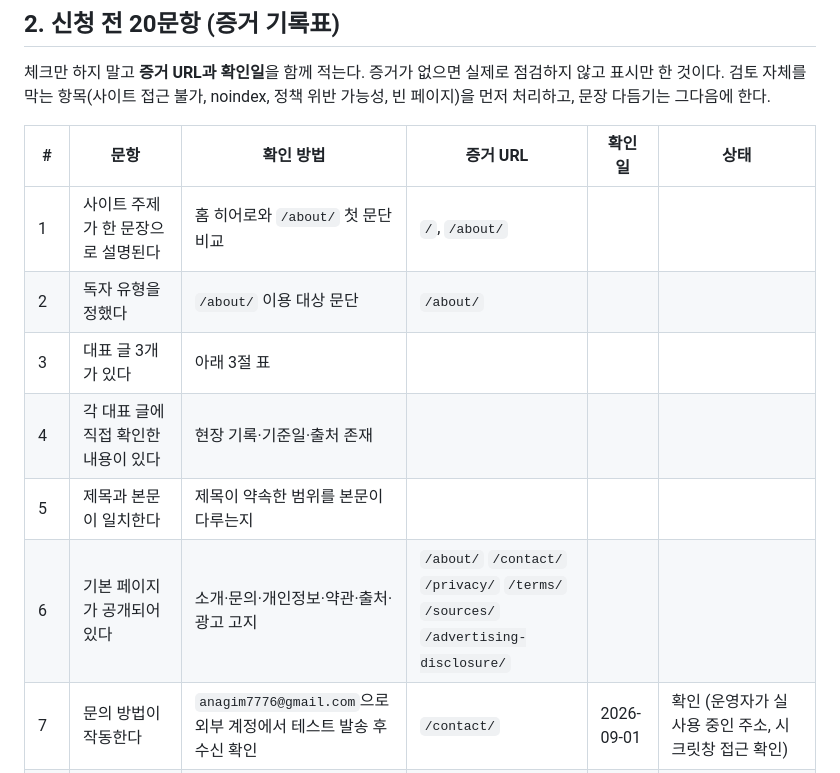
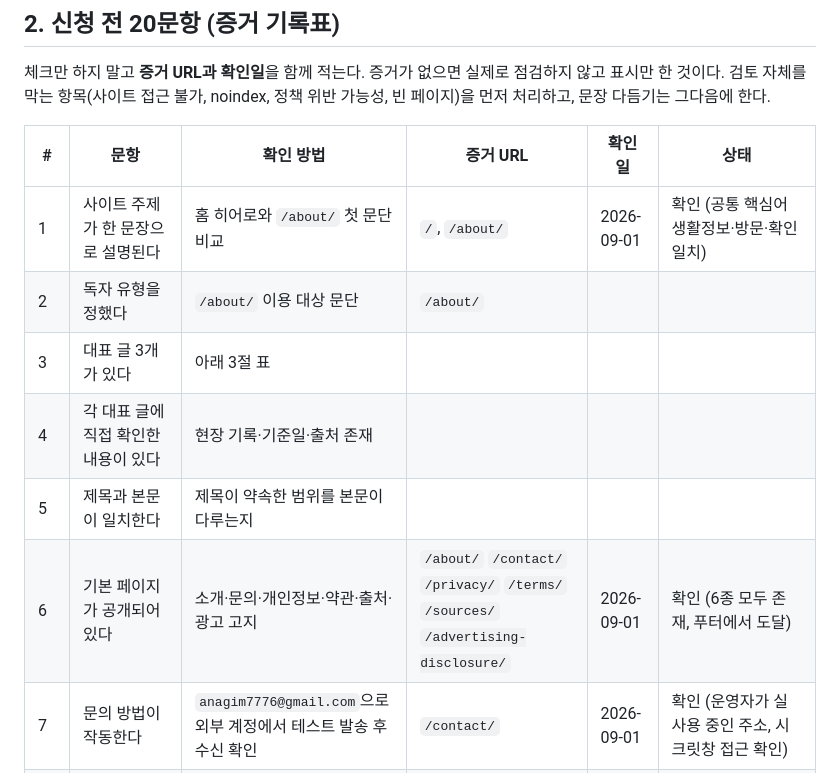
Before and after one commit to ana7776/town114, a Markdown page: ADSENSE_APPROVAL_GUIDE.md, the part around one of its changes. Drawn GitHub-style.

```diff
--- a/ADSENSE_APPROVAL_GUIDE.md
+++ b/ADSENSE_APPROVAL_GUIDE.md
@@ -44,12 +44,12 @@ Google 공식 도움말은 승인에 필요한 최소 글 개수나 글자 수
 
 | # | 문항 | 확인 방법 | 증거 URL | 확인일 | 상태 |
 | --- | --- | --- | --- | --- | --- |
-| 1 | 사이트 주제가 한 문장으로 설명된다 | 홈 히어로와 `/about/` 첫 문단 비교 | `/`, `/about/` | | |
+| 1 | 사이트 주제가 한 문장으로 설명된다 | 홈 히어로와 `/about/` 첫 문단 비교 | `/`, `/about/` | 2026-09-01 | 확인 (공통 핵심어 생활정보·방문·확인 일치) |
 | 2 | 독자 유형을 정했다 | `/about/` 이용 대상 문단 | `/about/` | | |
 | 3 | 대표 글 3개가 있다 | 아래 3절 표 | | | |
 | 4 | 각 대표 글에 직접 확인한 내용이 있다 | 현장 기록·기준일·출처 존재 | | | |
 | 5 | 제목과 본문이 일치한다 | 제목이 약속한 범위를 본문이 다루는지 | | | |
-| 6 | 기본 페이지가 공개되어 있다 | 소개·문의·개인정보·약관·출처·광고 고지 | `/about/` `/contact/` `/privacy/` `/terms/` `/sources/` `/advertising-disclosure/` | | |
+| 6 | 기본 페이지가 공개되어 있다 | 소개·문의·개인정보·약관·출처·광고 고지 | `/about/` `/contact/` `/privacy/` `/terms/` `/sources/` `/advertising-disclosure/` | 2026-09-01 | 확인 (6종 모두 존재, 푸터에서 도달) |
 | 7 | 문의 방법이 작동한다 | `anagim7776@gmail.com`으로 외부 계정에서 테스트 발송 후 수신 확인 | `/contact/` | 2026-09-01 | 확인 (운영자가 실사용 중인 주소, 시크릿창 접근 확인) |
 | 8 | 개인정보처리방침이 실제 운영과 맞다 | 광고 쿠키·식별자·제3자 처리 문구 확인 | `/privacy/` | | |
 | 9 | 이용약관에 샘플 문구가 없다 | 다른 사이트 복사 문장 여부 | `/terms/` | | |
```
Also changed, not shown: other parts of ADSENSE_APPROVAL_GUIDE.md (+12 -8 lines).
